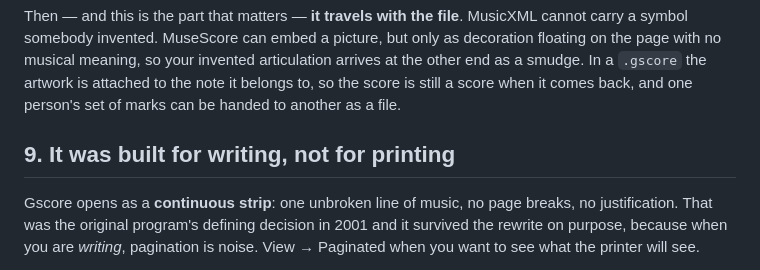
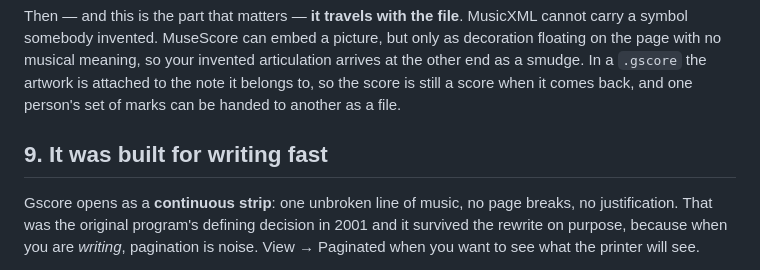
Before and after one commit to stricaud/gscore, a Markdown page: docs/only-gscore.md, the part around the change. GitHub-like rendering.

Commit message:
"built for writing fast" is more accurate

```diff
--- a/docs/only-gscore.md
+++ b/docs/only-gscore.md
@@ -173,7 +173,7 @@ so your invented articulation arrives at the other end as a smudge. In a
 still a score when it comes back, and one person's set of marks can be handed
 to another as a file.
 
-## 9. It was built for writing, not for printing
+## 9. It was built for writing fast
 
 Gscore opens as a **continuous strip**: one unbroken line of music, no page
 breaks, no justification. That was the original program's defining decision in
```
